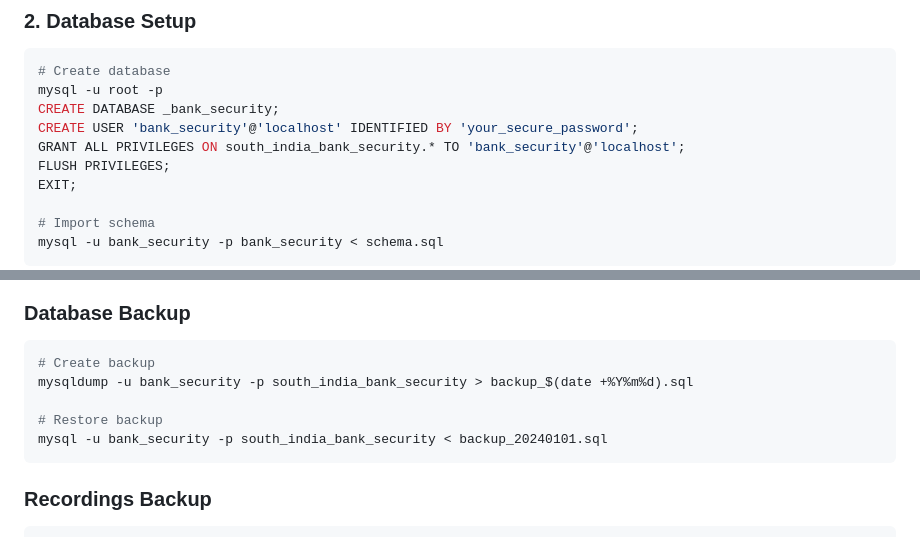
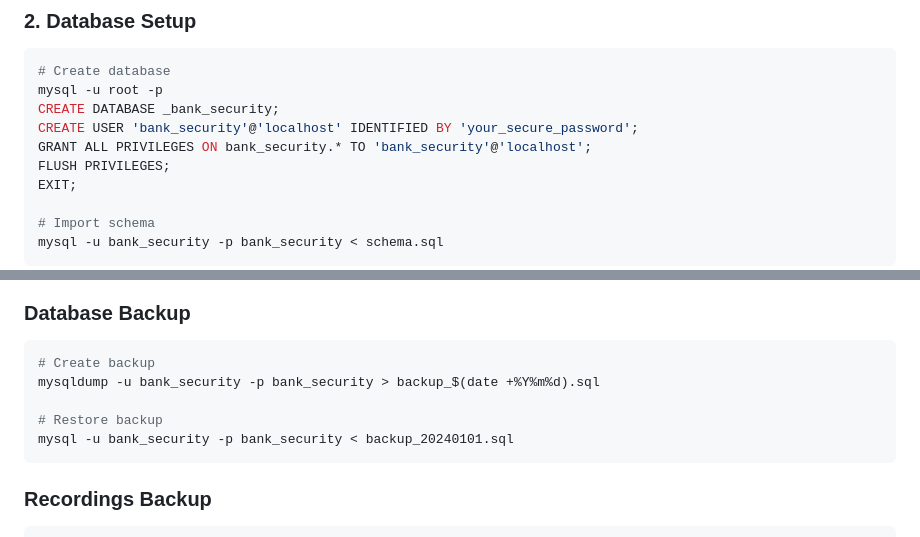
Before and after one commit to sharath-yanamandra/vault-security-system, a Markdown page: README.md, 2 parts joined by grey strips. Drawn GitHub-style.

````diff
--- a/README.md
+++ b/README.md
@@ -110,7 +110,7 @@ MAX_QUEUE_SIZE=200
 mysql -u root -p
 CREATE DATABASE _bank_security;
 CREATE USER 'bank_security'@'localhost' IDENTIFIED BY 'your_secure_password';
-GRANT ALL PRIVILEGES ON south_india_bank_security.* TO 'bank_security'@'localhost';
+GRANT ALL PRIVILEGES ON bank_security.* TO 'bank_security'@'localhost';
 FLUSH PRIVILEGES;
 EXIT;
 
@@ -331,10 +331,10 @@ curl http://localhost:8000/api/violations?limit=10
 ### Database Backup
 ```bash
 # Create backup
-mysqldump -u bank_security -p south_india_bank_security > backup_$(date +%Y%m%d).sql
+mysqldump -u bank_security -p bank_security > backup_$(date +%Y%m%d).sql
 
 # Restore backup
-mysql -u bank_security -p south_india_bank_security < backup_20240101.sql
+mysql -u bank_security -p bank_security < backup_20240101.sql
 ```
 
 ### Recordings Backup
````
